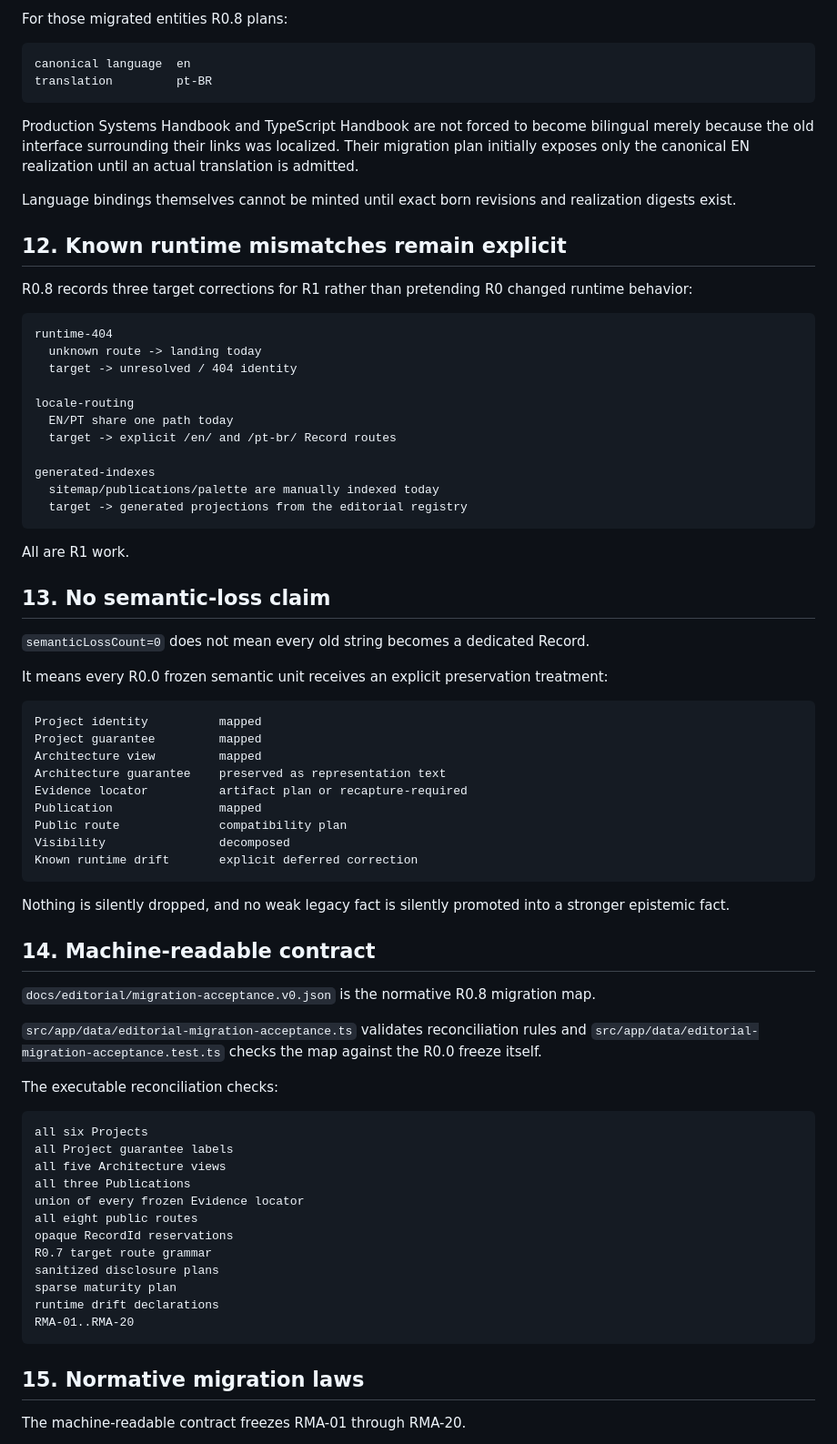
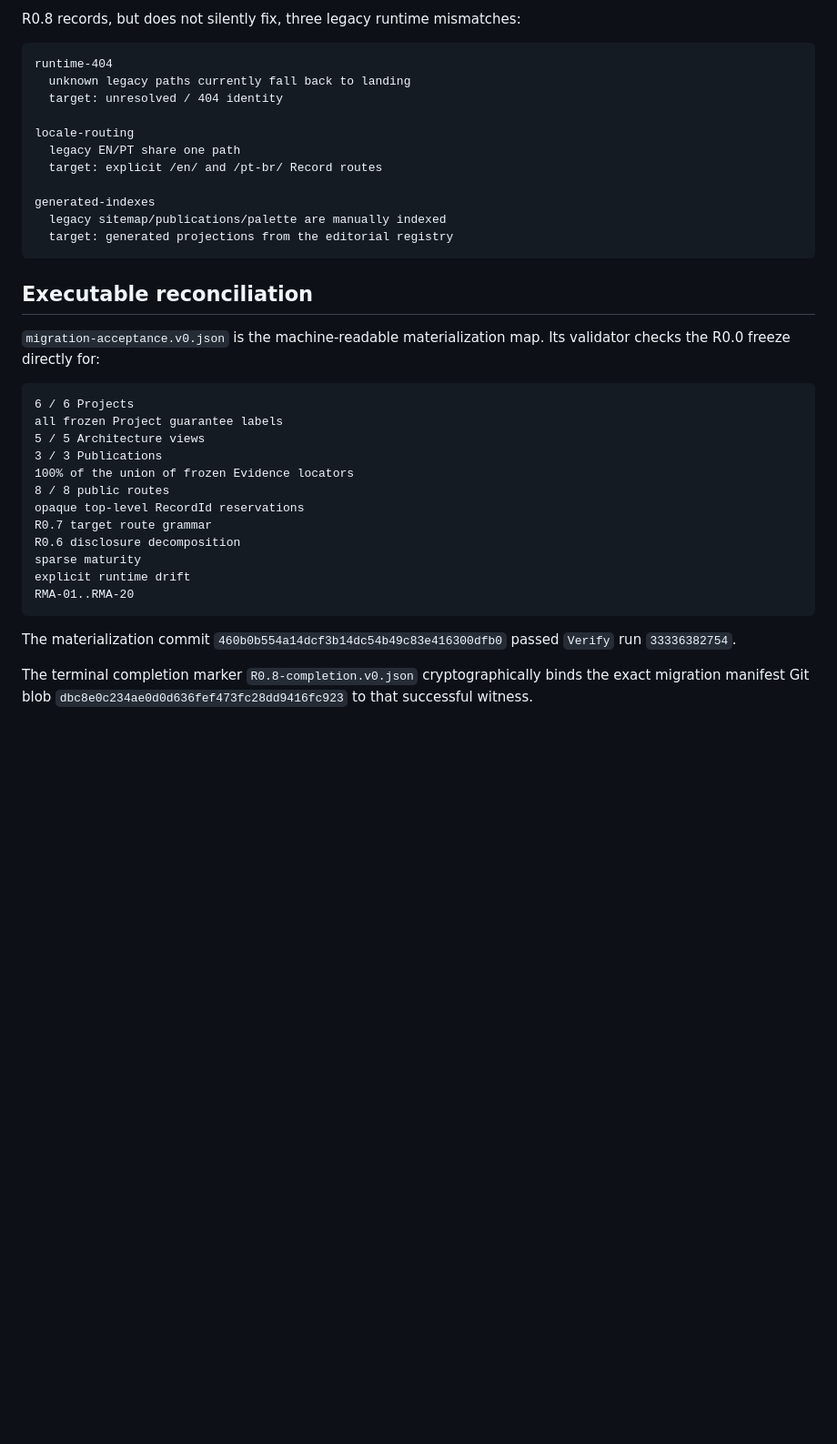
Before and after one commit to 4LFR3Dv1/Portfolio, a Markdown page: docs/editorial/R0.8-migration-acceptance.md, the part around one of its changes. Shown at 91% size. Rendered like a GitHub page; blank space fills up the shorter version.

Commit message:
R0.8 — freeze terminal migration acceptance

````diff
--- a/docs/editorial/R0.8-migration-acceptance.md
+++ b/docs/editorial/R0.8-migration-acceptance.md
@@ -239,79 +161,40 @@ The frozen project and architecture sources contain explicit EN/PT representatio
 
-For those migrated entities R0.8 plans:
-
-```text
-canonical language  en
-translation         pt-BR
-```
-
-Production Systems Handbook and TypeScript Handbook are not forced to become bilingual merely because the old interface surrounding their links was localized. Their migration plan initially exposes only the canonical EN realization until an actual translation is admitted.
-
-Language bindings themselves cannot be minted until exact born revisions and realization digests exist.
-
-## 12. Known runtime mismatches remain explicit
-
-R0.8 records three target corrections for R1 rather than pretending R0 changed runtime behavior:
+R0.8 records, but does not silently fix, three legacy runtime mismatches:
 
 ```text
 runtime-404
-  unknown route -> landing today
-  target -> unresolved / 404 identity
+  unknown legacy paths currently fall back to landing
+  target: unresolved / 404 identity
 
 locale-routing
-  EN/PT share one path today
-  target -> explicit /en/ and /pt-br/ Record routes
+  legacy EN/PT share one path
+  target: explicit /en/ and /pt-br/ Record routes
 
 generated-indexes
-  sitemap/publications/palette are manually indexed today
-  target -> generated projections from the editorial registry
+  legacy sitemap/publications/palette are manually indexed
+  target: generated projections from the editorial registry
 ```
 
-All are R1 work.
+## Executable reconciliation
 
-## 13. No semantic-loss claim
-
-`semanticLossCount=0` does not mean every old string becomes a dedicated Record.
-
-It means every R0.0 frozen semantic unit receives an explicit preservation treatment:
+`migration-acceptance.v0.json` is the machine-readable materialization map. Its validator checks the R0.0 freeze directly for:
 
 ```text
-Project identity          mapped
-Project guarantee         mapped
-Architecture view         mapped
-Architecture guarantee    preserved as representation text
-Evidence locator          artifact plan or recapture-required
-Publication               mapped
-Public route              compatibility plan
-Visibility                decomposed
-Known runtime drift       explicit deferred correction
-```
-
-Nothing is silently dropped, and no weak legacy fact is silently promoted into a stronger epistemic fact.
-
-## 14. Machine-readable contract
-
-`docs/editorial/migration-acceptance.v0.json` is the normative R0.8 migration map.
-
-`src/app/data/editorial-migration-acceptance.ts` validates reconciliation rules and `src/app/data/editorial-migration-acceptance.test.ts` checks the map against the R0.0 freeze itself.
-
-The executable reconciliation checks:
-
-```text
-all six Projects
-all Project guarantee labels
-all five Architecture views
-all three Publications
-union of every frozen Evidence locator
-all eight public routes
-opaque RecordId reservations
+6 / 6 Projects
+all frozen Project guarantee labels
+5 / 5 Architecture views
+3 / 3 Publications
+100% of the union of frozen Evidence locators
+8 / 8 public routes
+opaque top-level RecordId reservations
 R0.7 target route grammar
-sanitized disclosure plans
-sparse maturity plan
-runtime drift declarations
+R0.6 disclosure decomposition
+sparse maturity
+explicit runtime drift
 RMA-01..RMA-20
 ```
 
-## 15. Normative migration laws
+The materialization commit `460b0b554a14dcf3b14dc54b49c83e416300dfb0` passed `Verify` run `33336382754`.
 
-The machine-readable contract freezes RMA-01 through RMA-20.
+The terminal completion marker `R0.8-completion.v0.json` cryptographically binds the exact migration manifest Git blob `dbc8e0c234ae0d0d636fef473fc28dd9416fc923` to that successful witness.
 
````
Also changed, not shown: other parts of docs/editorial/R0.8-migration-acceptance.md (+67 -163 lines).
